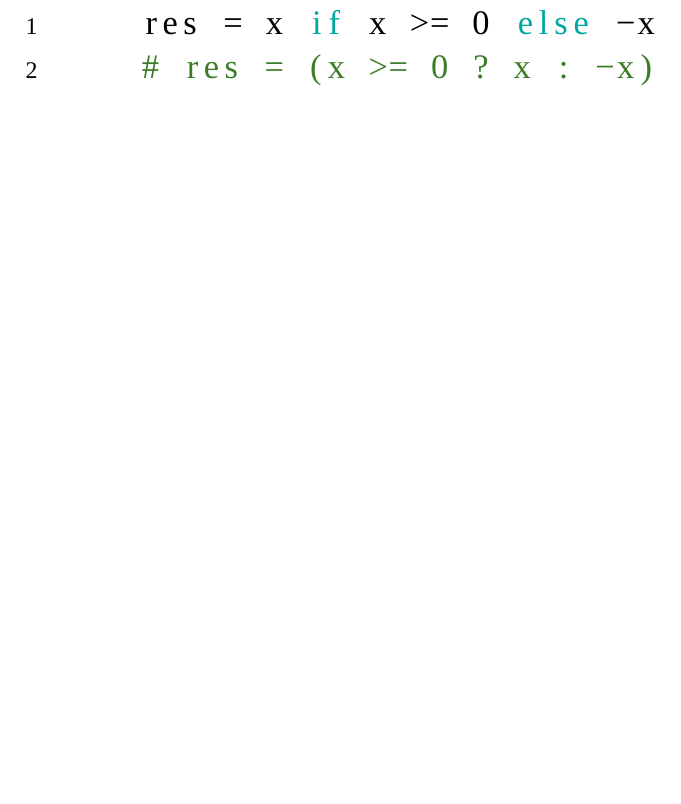
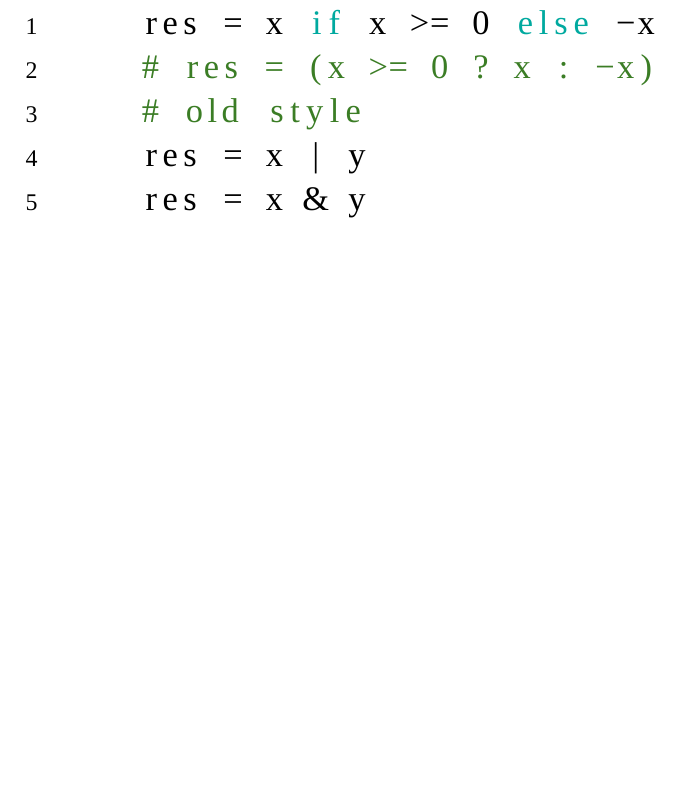
Before and after one commit to koder-ua/python-classes, a LaTeX document (slides/sources/04_if_for.tex): part of page 5 of 19, cut so that both start at the same text, the shorter picture padded with empty space. Compiled offline with XeLaTeX; a missing font is replaced by an installed copy or a similar font.

```diff
--- a/slides/sources/04_if_for.tex
+++ b/slides/sources/04_if_for.tex
@@ -80,6 +80,9 @@
 \begin{lstlisting}
 	res = x if x >= 0 else -x
 	# res = (x >= 0 ? x : -x)
+    # old style
+    res = x | y
+    res = x & y
 \end{lstlisting}
 \newpage
 
```
Also changed, not shown: slides/pdf/04_if_for.pdf, slides/sources/04_if_for.tex (16 more changed lines).
